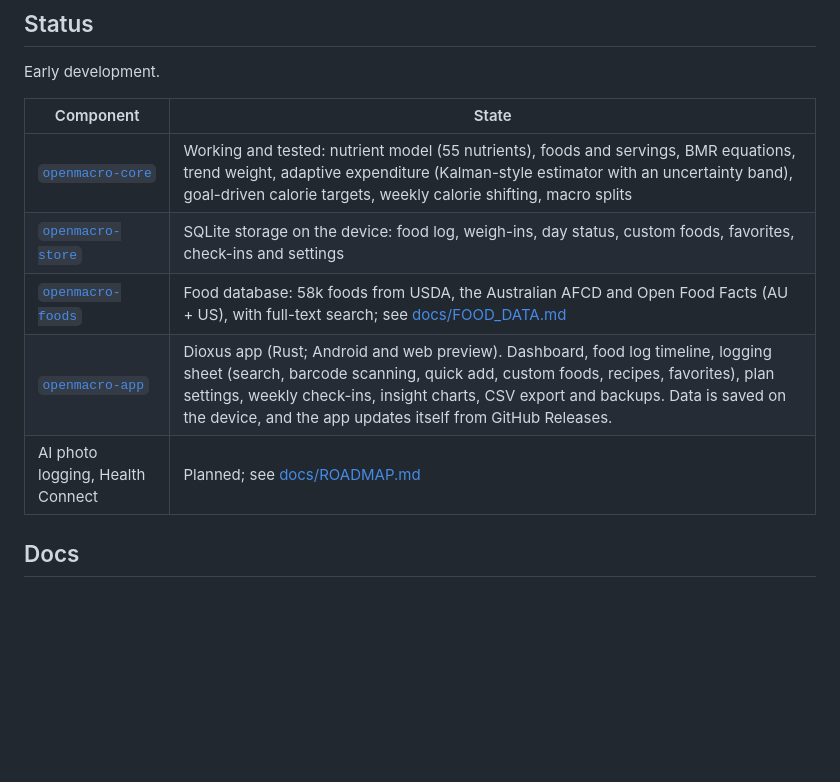
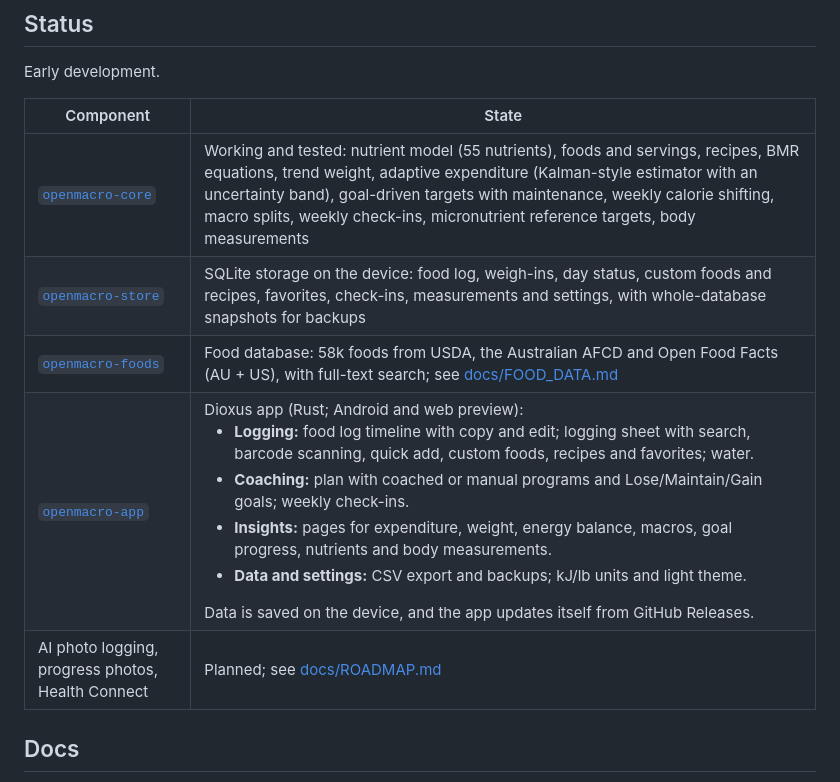
Before and after one commit to SilverCrocus/OpenMacro, a Markdown page: README.md, the part around the change. Rendered like a GitHub page; blank space fills up the shorter version.

Commit message:
Update the README status

```diff
--- a/README.md
+++ b/README.md
@@ -8,11 +8,11 @@ Early development.
 
 | Component | State |
 |---|---|
-| [`openmacro-core`](crates/openmacro-core) | Working and tested: nutrient model (55 nutrients), foods and servings, BMR equations, trend weight, adaptive expenditure (Kalman-style estimator with an uncertainty band), goal-driven calorie targets, weekly calorie shifting, macro splits |
-| [`openmacro-store`](crates/openmacro-store) | SQLite storage on the device: food log, weigh-ins, day status, custom foods, favorites, check-ins and settings |
+| [`openmacro-core`](crates/openmacro-core) | Working and tested: nutrient model (55 nutrients), foods and servings, recipes, BMR equations, trend weight, adaptive expenditure (Kalman-style estimator with an uncertainty band), goal-driven targets with maintenance, weekly calorie shifting, macro splits, weekly check-ins, micronutrient reference targets, body measurements |
+| [`openmacro-store`](crates/openmacro-store) | SQLite storage on the device: food log, weigh-ins, day status, custom foods and recipes, favorites, check-ins, measurements and settings, with whole-database snapshots for backups |
 | [`openmacro-foods`](crates/openmacro-foods) | Food database: 58k foods from USDA, the Australian AFCD and Open Food Facts (AU + US), with full-text search; see [docs/FOOD_DATA.md](docs/FOOD_DATA.md) |
-| [`openmacro-app`](crates/openmacro-app) | Dioxus app (Rust; Android and web preview). Dashboard, food log timeline, logging sheet (search, barcode scanning, quick add, custom foods, recipes, favorites), plan settings, weekly check-ins, insight charts, CSV export and backups. Data is saved on the device, and the app updates itself from GitHub Releases. |
-| AI photo logging, Health Connect | Planned; see [docs/ROADMAP.md](docs/ROADMAP.md) |
+| [`openmacro-app`](crates/openmacro-app) | Dioxus app (Rust; Android and web preview):<ul><li>**Logging:** food log timeline with copy and edit; logging sheet with search, barcode scanning, quick add, custom foods, recipes and favorites; water.</li><li>**Coaching:** plan with coached or manual programs and Lose/Maintain/Gain goals; weekly check-ins.</li><li>**Insights:** pages for expenditure, weight, energy balance, macros, goal progress, nutrients and body measurements.</li><li>**Data and settings:** CSV export and backups; kJ/lb units and light theme.</li></ul>Data is saved on the device, and the app updates itself from GitHub Releases. |
+| AI photo logging, progress photos, Health Connect | Planned; see [docs/ROADMAP.md](docs/ROADMAP.md) |
 
 ## Docs
 
```
